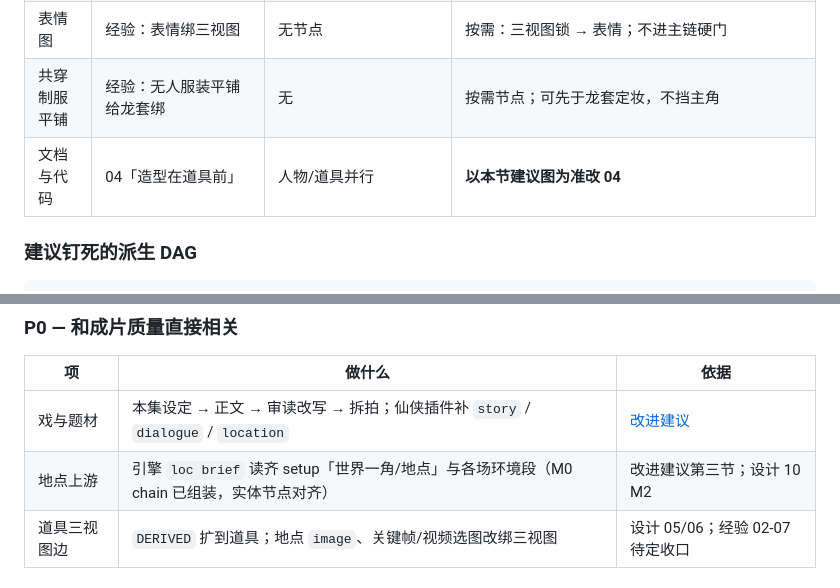
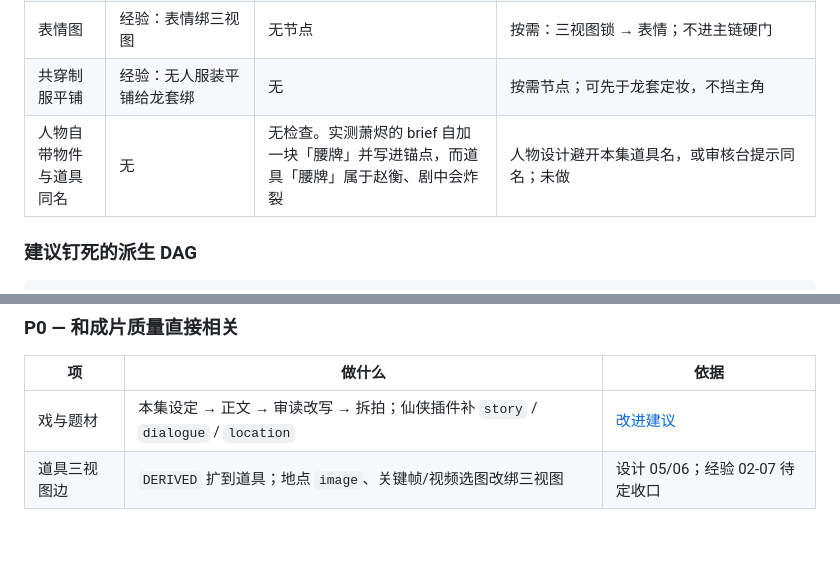
Before and after one commit to Muqian-Sun/yanxiang, a Markdown page: docs/调研/补缺与资产上下游顺序.md, 2 parts joined by grey strips. GitHub-like rendering; blank space fills up the shorter version.

```diff
--- a/docs/调研/补缺与资产上下游顺序.md
+++ b/docs/调研/补缺与资产上下游顺序.md
@@ -64,7 +67,7 @@ style_ref（画风插件自带）
 | 人物 → 造型 | 04 锁定顺序含「造型」；经验要求换装单独锁一张定妆 | 一人一套，无 `costume` 作用域 | M1 继续一人一套；多造型时：`char` 身份锚点锁 → 每套 `costume` 自走 brief/desc/image，共用脸体 |
 | 表情图 | 经验：表情绑三视图 | 无节点 | 按需：三视图锁 → 表情；不进主链硬门 |
 | 共穿制服平铺 | 经验：无人服装平铺给龙套绑 | 无 | 按需节点；可先于龙套定妆，不挡主角 |
-| 文档与代码 | 04「造型在道具前」 | 人物/道具并行 | **以本节建议图为准改 04** |
+| 人物自带物件与道具同名 | 无 | 无检查。实测萧烬的 brief 自加一块「腰牌」并写进锚点，而道具「腰牌」属于赵衡、剧中会炸裂 | 人物设计避开本集道具名，或审核台提示同名；未做 |
 
 ### 建议钉死的派生 DAG
 
@@ -95,7 +98,6 @@ style_ref（画风插件自带）
 | 项 | 做什么 | 依据 |
 |---|---|---|
 | 戏与题材 | 本集设定 → 正文 → 审读改写 → 拆拍；仙侠插件补 `story` / `dialogue` / `location` | [改进建议](AI漫剧开源方案对比与改进建议.md) |
-| 地点上游 | 引擎 `loc brief` 读齐 setup「世界一角/地点」与各场环境段（M0 chain 已组装，实体节点对齐） | 改进建议第三节；设计 10 M2 |
 | 道具三视图边 | `DERIVED` 扩到道具；地点 `image`、关键帧/视频选图改绑三视图 | 设计 05/06；经验 02-07 待定收口 |
 
 ### P1 — 资产模型补全（有多造型/多状态再做）
```
Also changed, not shown: other parts of docs/调研/补缺与资产上下游顺序.md (+10 -9 lines).
